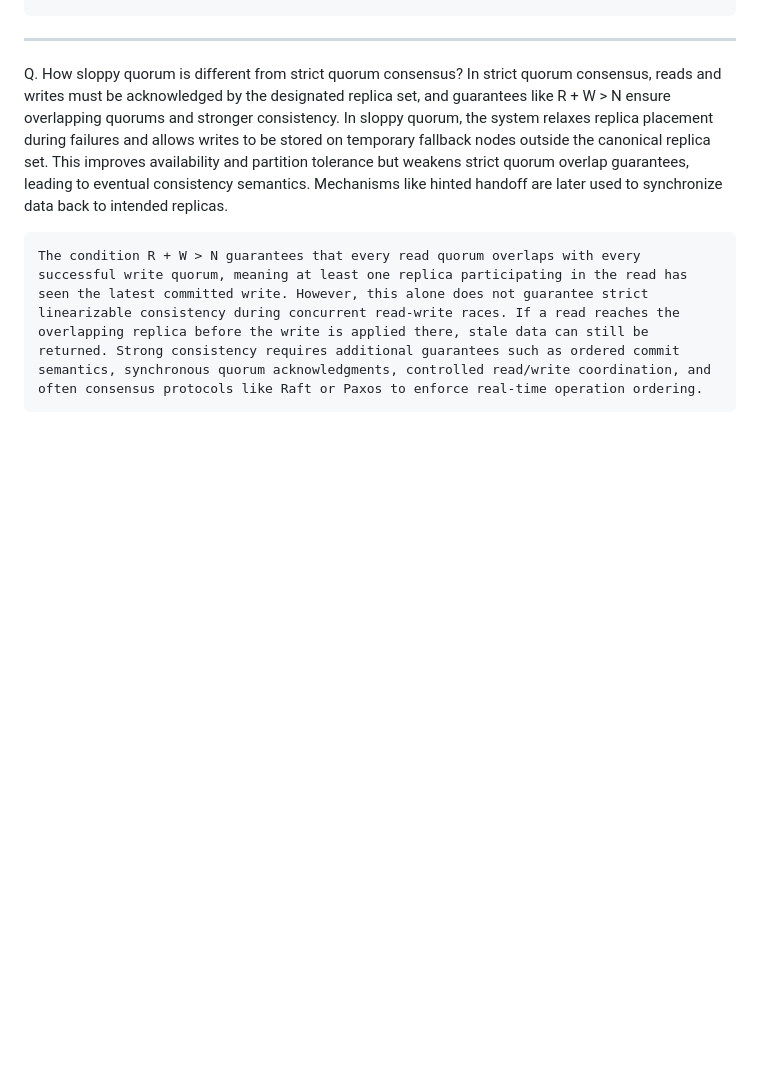
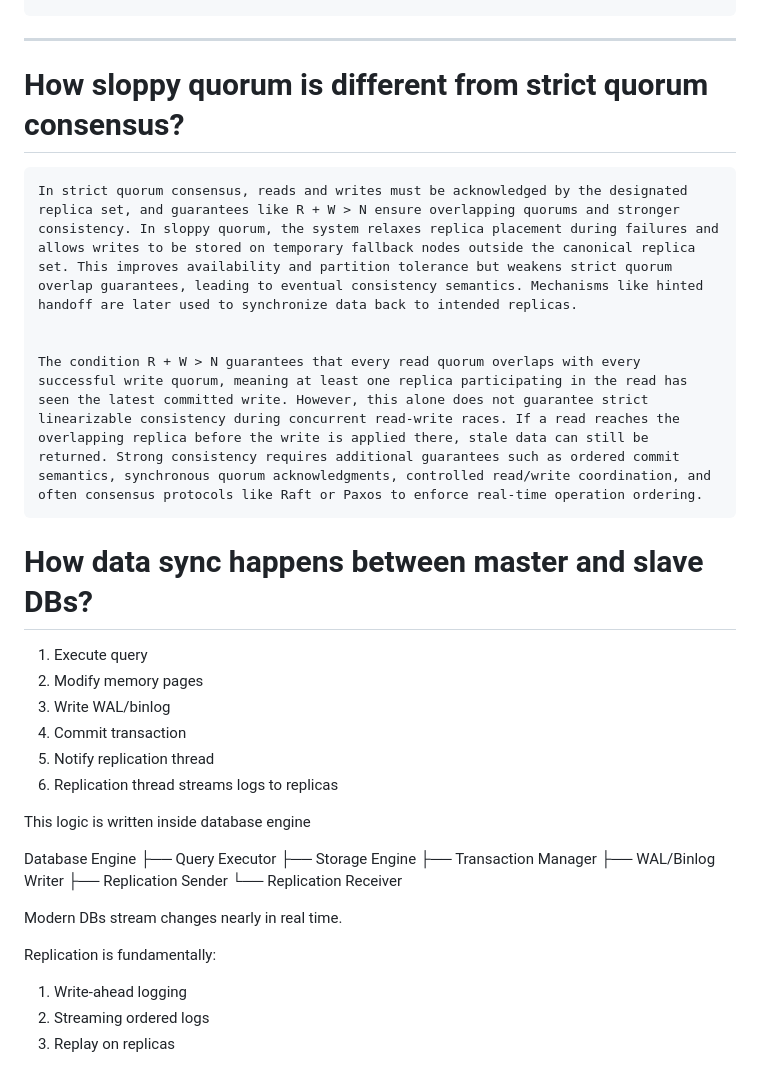
Before and after one commit to sonamsharma27/Concepts, a Markdown page: Backend/MyQuestions.md, the part around one of its changes. Rendered like a GitHub page; blank space fills up the shorter version.

```diff
--- a/Backend/MyQuestions.md
+++ b/Backend/MyQuestions.md
@@ -332,8 +332,33 @@ Distributed Database System
 --------------------------------------------------
 
 
-Q. How sloppy quorum is different from strict quorum consensus?
+# How sloppy quorum is different from strict quorum consensus?
     In strict quorum consensus, reads and writes must be acknowledged by the designated replica set, and guarantees like R + W > N ensure overlapping quorums and stronger consistency. In sloppy quorum, the system relaxes replica placement during failures and allows writes to be stored on temporary fallback nodes outside the canonical replica set. This improves availability and partition tolerance but weakens strict quorum overlap guarantees, leading to eventual consistency semantics. Mechanisms like hinted handoff are later used to synchronize data back to intended replicas.
 
 
     The condition R + W > N guarantees that every read quorum overlaps with every successful write quorum, meaning at least one replica participating in the read has seen the latest committed write. However, this alone does not guarantee strict linearizable consistency during concurrent read-write races. If a read reaches the overlapping replica before the write is applied there, stale data can still be returned. Strong consistency requires additional guarantees such as ordered commit semantics, synchronous quorum acknowledgments, controlled read/write coordination, and often consensus protocols like Raft or Paxos to enforce real-time operation ordering.
+
+# How data sync happens between master and slave DBs?
+1. Execute query
+2. Modify memory pages
+3. Write WAL/binlog
+4. Commit transaction
+5. Notify replication thread
+6. Replication thread streams logs to replicas
+
+This logic is written inside database engine
+
+Database Engine
+ ├── Query Executor
+ ├── Storage Engine
+ ├── Transaction Manager
+ ├── WAL/Binlog Writer
+ ├── Replication Sender
+ └── Replication Receiver
+
+ Modern DBs stream changes nearly in real time.
+
+Replication is fundamentally:
+1. Write-ahead logging
+2. Streaming ordered logs
+3. Replay on replicas
```
Also changed, not shown: other parts of Backend/MyQuestions.md (+2 -2 lines), Backend/Back of the Envelope Estimation.md (added, +42 -0 lines).
